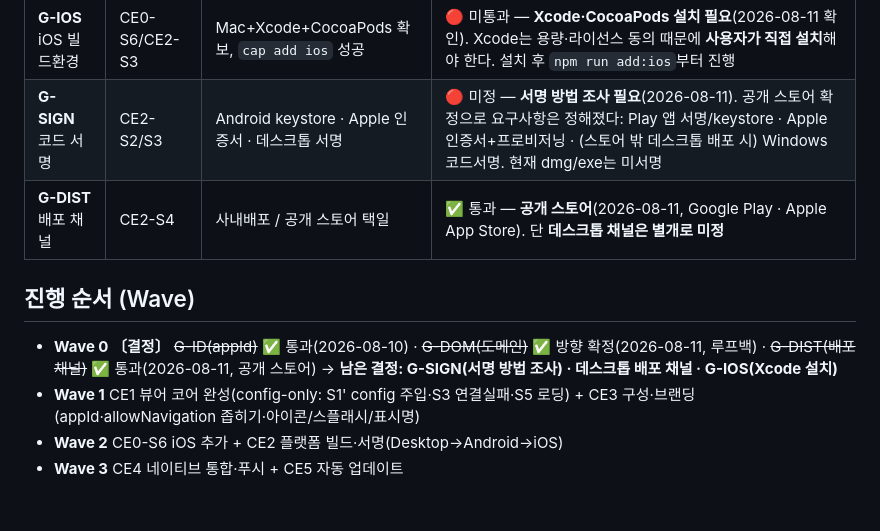
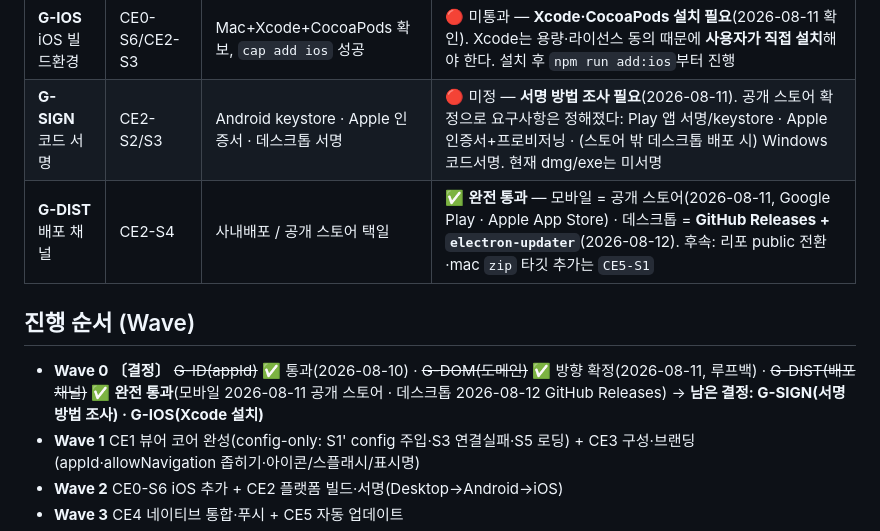
Before and after one commit to HohyeonKim592/HeiChitty-Chat-Client, a Markdown page: docs/spec/02-epic-story.md, the part around one of its changes. Rendered like a GitHub page; blank space fills up the shorter version.

```diff
--- a/docs/spec/02-epic-story.md
+++ b/docs/spec/02-epic-story.md
@@ -118,11 +126,11 @@
 | **G-DOM** 허용 도메인 | CE3-S2 | `allowNavigation`을 접속 대상으로 한정 | ✅ 방향 확정(2026-08-11) — 테스트는 **같은 Mac mini 루프백 `http://127.0.0.1:3000`**. 운영 도메인은 추후. 좁히기 착수 가능(현재 `["*"]` 광역) |
 | **G-IOS** iOS 빌드환경 | CE0-S6/CE2-S3 | Mac+Xcode+CocoaPods 확보, `cap add ios` 성공 | 🔴 미통과 — **Xcode·CocoaPods 설치 필요**(2026-08-11 확인). Xcode는 용량·라이선스 동의 때문에 **사용자가 직접 설치**해야 한다. 설치 후 `npm run add:ios`부터 진행 |
 | **G-SIGN** 코드 서명 | CE2-S2/S3 | Android keystore · Apple 인증서 · 데스크톱 서명 | 🔴 미정 — **서명 방법 조사 필요**(2026-08-11). 공개 스토어 확정으로 요구사항은 정해졌다: Play 앱 서명/keystore · Apple 인증서+프로비저닝 · (스토어 밖 데스크톱 배포 시) Windows 코드서명. 현재 dmg/exe는 미서명 |
-| **G-DIST** 배포 채널 | CE2-S4 | 사내배포 / 공개 스토어 택일 | ✅ 통과 — **공개 스토어**(2026-08-11, Google Play · Apple App Store). 단 **데스크톱 채널은 별개로 미정** |
+| **G-DIST** 배포 채널 | CE2-S4 | 사내배포 / 공개 스토어 택일 | ✅ **완전 통과** — 모바일 = 공개 스토어(2026-08-11, Google Play · Apple App Store) · 데스크톱 = **GitHub Releases + `electron-updater`**(2026-08-12). 후속: 리포 public 전환·mac `zip` 타깃 추가는 `CE5-S1` |
 
 ## 진행 순서 (Wave)
 
-- **Wave 0 〔결정〕** ~~G-ID(appId)~~ ✅ 통과(2026-08-10) · ~~G-DOM(도메인)~~ ✅ 방향 확정(2026-08-11, 루프백) · ~~G-DIST(배포채널)~~ ✅ 통과(2026-08-11, 공개 스토어) → **남은 결정: G-SIGN(서명 방법 조사) · 데스크톱 배포 채널 · G-IOS(Xcode 설치)**
+- **Wave 0 〔결정〕** ~~G-ID(appId)~~ ✅ 통과(2026-08-10) · ~~G-DOM(도메인)~~ ✅ 방향 확정(2026-08-11, 루프백) · ~~G-DIST(배포채널)~~ ✅ **완전 통과**(모바일 2026-08-11 공개 스토어 · 데스크톱 2026-08-12 GitHub Releases) → **남은 결정: G-SIGN(서명 방법 조사) · G-IOS(Xcode 설치)**
 - **Wave 1** CE1 뷰어 코어 완성(config-only: S1' config 주입·S3 연결실패·S5 로딩) + CE3 구성·브랜딩(appId·allowNavigation 좁히기·아이콘/스플래시/표시명)
 - **Wave 2** CE0-S6 iOS 추가 + CE2 플랫폼 빌드·서명(Desktop→Android→iOS)
 - **Wave 3** CE4 네이티브 통합·푸시 + CE5 자동 업데이트
```
Also changed, not shown: other parts of docs/spec/02-epic-story.md (+13 -5 lines), CLAUDE.md (+2 -1 lines), docs/TODO.md (+18 -6 lines).
